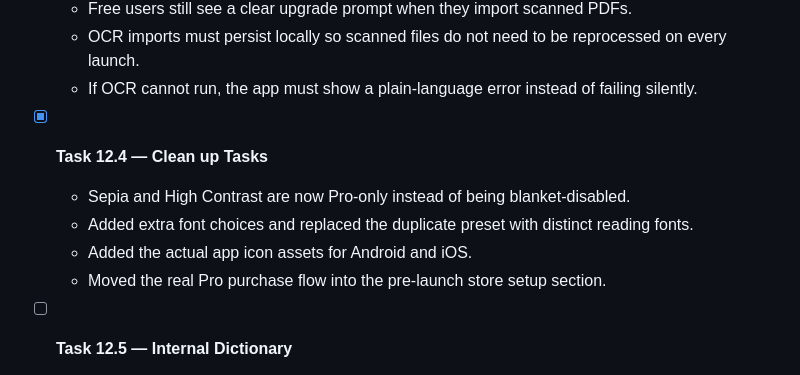
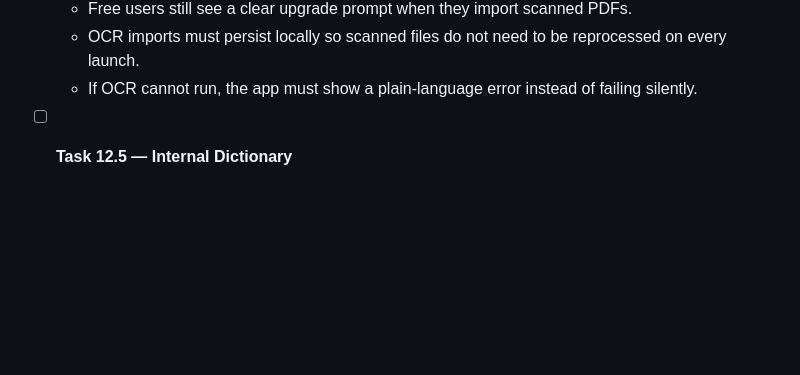
Before and after one commit to lost-coder1/FlowRead, a Markdown page: AGENTS.md, the part around the change. GitHub-like rendering; blank space fills up the shorter version.

Commit message:
Remove completed tasks from the build manual for Codex and Claude

```diff
--- a/AGENTS.md
+++ b/AGENTS.md
@@ -218,11 +218,6 @@ Next task to handle: **Task 12.5 — Internal Dictionary**
   - OCR imports must persist locally so scanned files do not need to be reprocessed on every launch.
   - If OCR cannot run, the app must show a plain-language error instead of failing silently.
 
-- [x] **Task 12.4 — Clean up Tasks**
-  - Sepia and High Contrast are now Pro-only instead of being blanket-disabled.
-  - Added extra font choices and replaced the duplicate preset with distinct reading fonts.
-  - Added the actual app icon assets for Android and iOS.
-  - Moved the real Pro purchase flow into the pre-launch store setup section.
 
 - [ ] **Task 12.5 — Internal Dictionary**
   - Provide a local dictionary
```
Also changed, not shown: Claude.md (+0 -5 lines).
